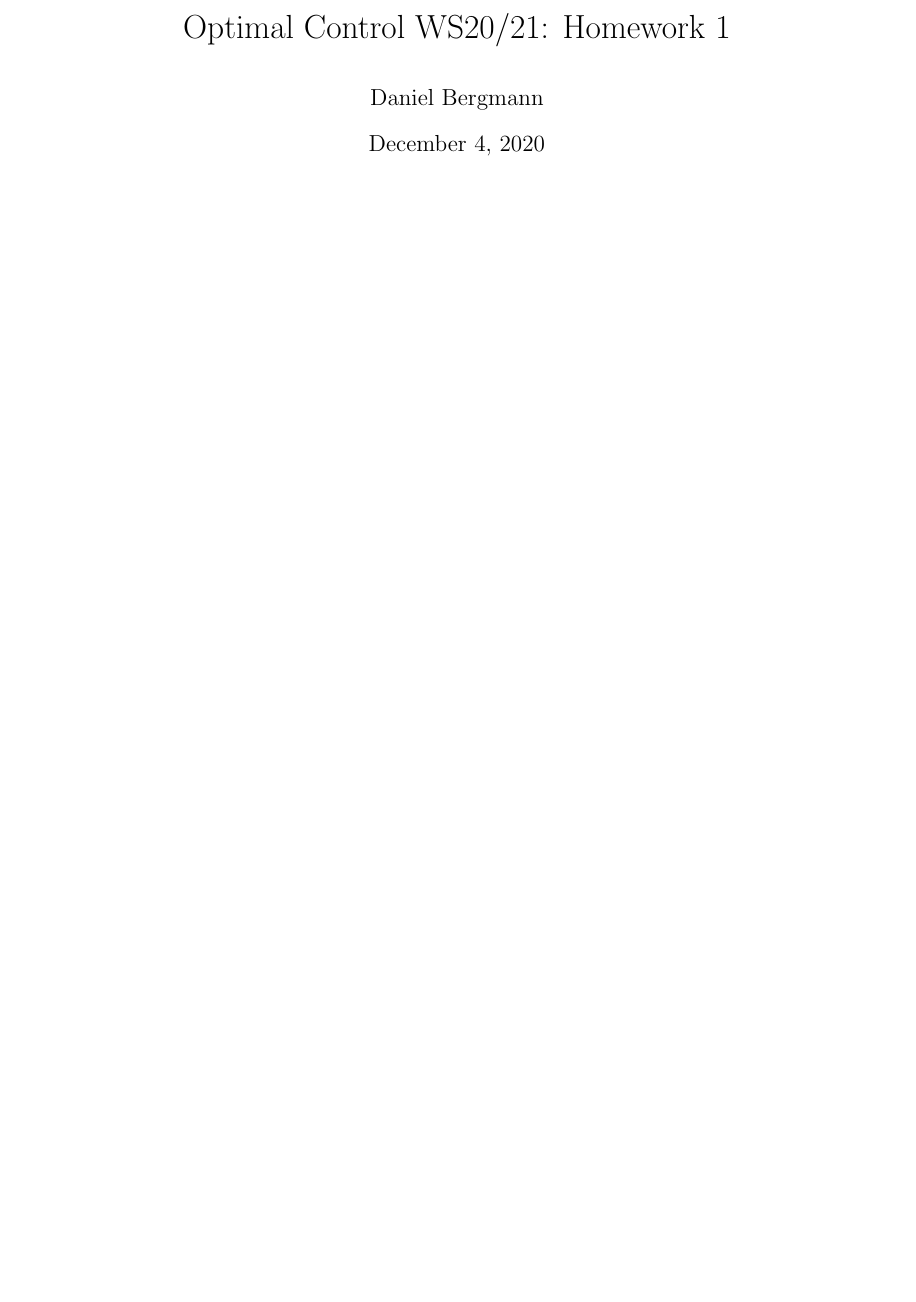
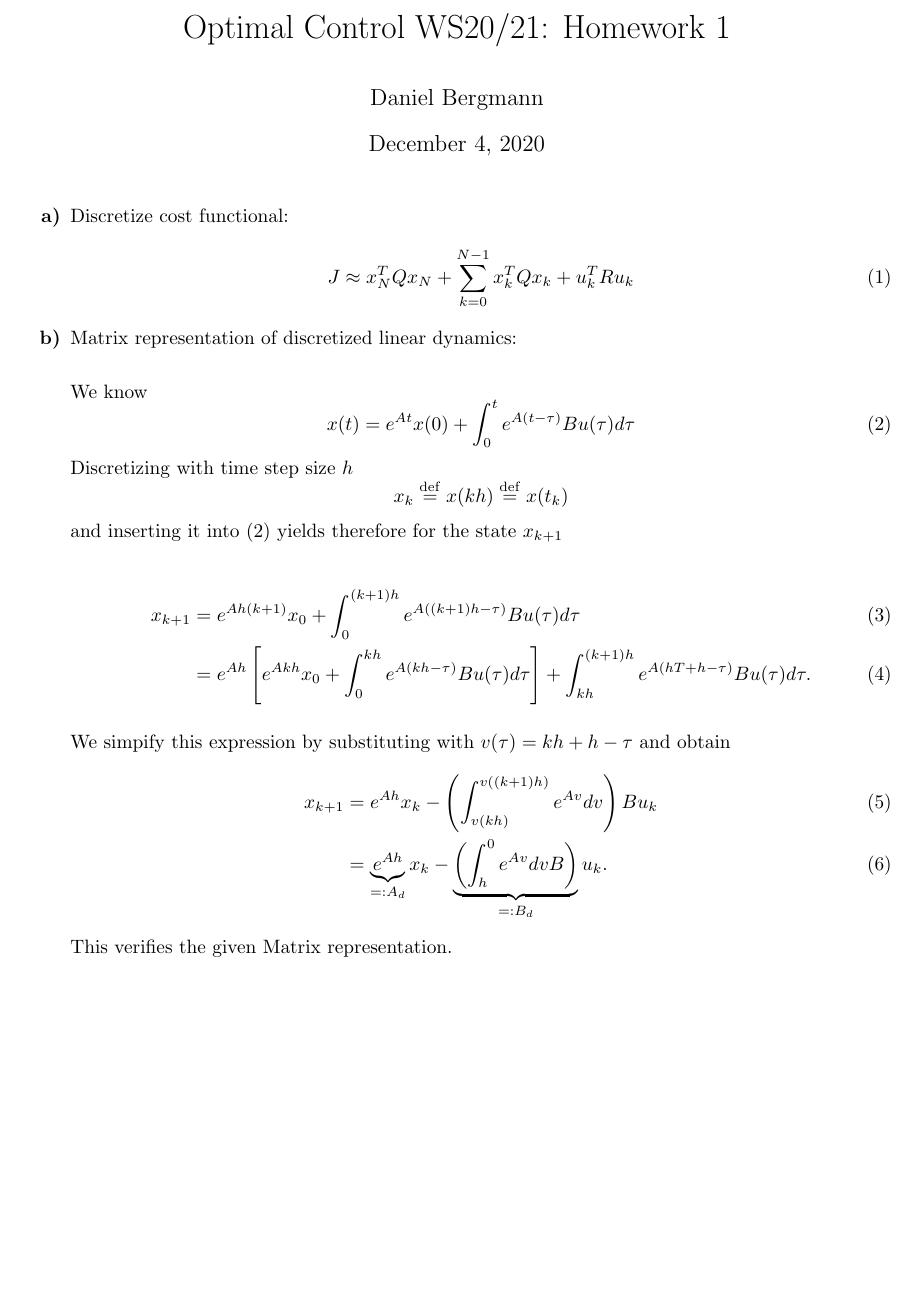
Before and after one commit to Dummyrunner/OC_homework, a LaTeX problem sheet (Homework1/hw1_main_DB.tex): part of the page, cut so that both start at the same text, the shorter picture padded with empty space. Compiled offline with pdfLaTeX.

Commit message:
a)-b) done

```diff
--- a/Homework1/hw1_main_DB.tex
+++ b/Homework1/hw1_main_DB.tex
@@ -37,6 +37,10 @@
 \newcommand{\xtrp}{x \trp}
 \newcommand{\gammaxsig}{\gamma(x,\sigma)}
 \newcommand{\xn}{x_n}
+\newcommand{\xnull}{x_0}
+\newcommand{\xN}{x_N}
+\newcommand{\xk}{x_k}
+\newcommand{\uk}{u_k}
 \newcommand{\xtrpn}{x_n \trp}
 \newcommand{\fxn}{f(\xn)}
 \newcommand{\dotVx}{\dot{V}(x)}
@@ -44,6 +48,9 @@
 \newcommand{\partialVx}{\frac{\partial V(x)} {\partial x}}
 \newcommand{\matricks}[4]{\begin{pmatrix}#1 & #2 \\ #3 & #4 \end{pmatrix}}
 \newcommand{\twovector}[2]{\begin{pmatrix}{ #1 }\\{ #2 }\end{pmatrix}}
+\newcommand{\Ad}{A_d}
+\newcommand{\Bd}{B_d}
+\newcommand{\xkplus}{x_{k+1}}
 
 %opening
 \title{Optimal Control WS20/21: Homework 1}
@@ -54,6 +61,34 @@
 \maketitle
 
 
-\section{}
+\begin{enumerate}
+	\item[\bf a)] Discretize cost functional:\\
+	 	\begin{equation}
+			 J \approx  \xN\trp Q \xN + \sum_{k = 0}^{N-1} \xk \trp Q \xk + \uk\trp R \uk
+	 	\end{equation}
+
+	\item[\bf b)] Matrix representation of discretized linear dynamics:\\
+
+	We know
+	\begin{equation}
+		x(t) = e^{At} x(0) + \int_{0}^{t} e^{A(t-\tau)} B u(\tau) d\tau \label{eq:varofconst}
+	\end{equation}
+		Discretizing  with time step size $ h $ \[ \xk \overset{\mathrm{def}}{=} x(kh) \overset{\mathrm{def}}{=} x(t_k) \] and inserting it into  \eqref{eq:varofconst} yields therefore for the state $ \xkplus $
+
+		\begin{align}
+			\xkplus &= e^{Ah(k+1)} \xnull + \int_{0}^{(k+1)h} e^{A((k+1)h-\tau)} Bu(\tau) d\tau\\
+					&= e^{Ah}\left[ e^{Akh}\xnull + \int_{0}^{kh} e^{A(kh-\tau)}Bu(\tau) d\tau\right] + \int_{kh}^{(k+1)h} e^{A(hT+h-\tau)}Bu(\tau) d\tau.
+		\end{align}
+
+		We simpify this expression  by substituting with $ v(\tau) = kh + h - \tau $ and obtain
+		\begin{align}
+			\xkplus &= e^{Ah}\xk - \left( \int_{v(kh)}^{v((k+1)h)} e^{Av} dv \right) B\uk\\
+					&= \underbrace{e^{Ah}}_{=:\Ad}\xk - \underbrace{\left(\int_{h}^{0} e^{Av} dv B \right)}_{=:\Bd}   \uk.
+		\end{align}
+		This verifies the given Matrix representation.
+
+
+
+\end{enumerate}
 
 \end{document}
```
